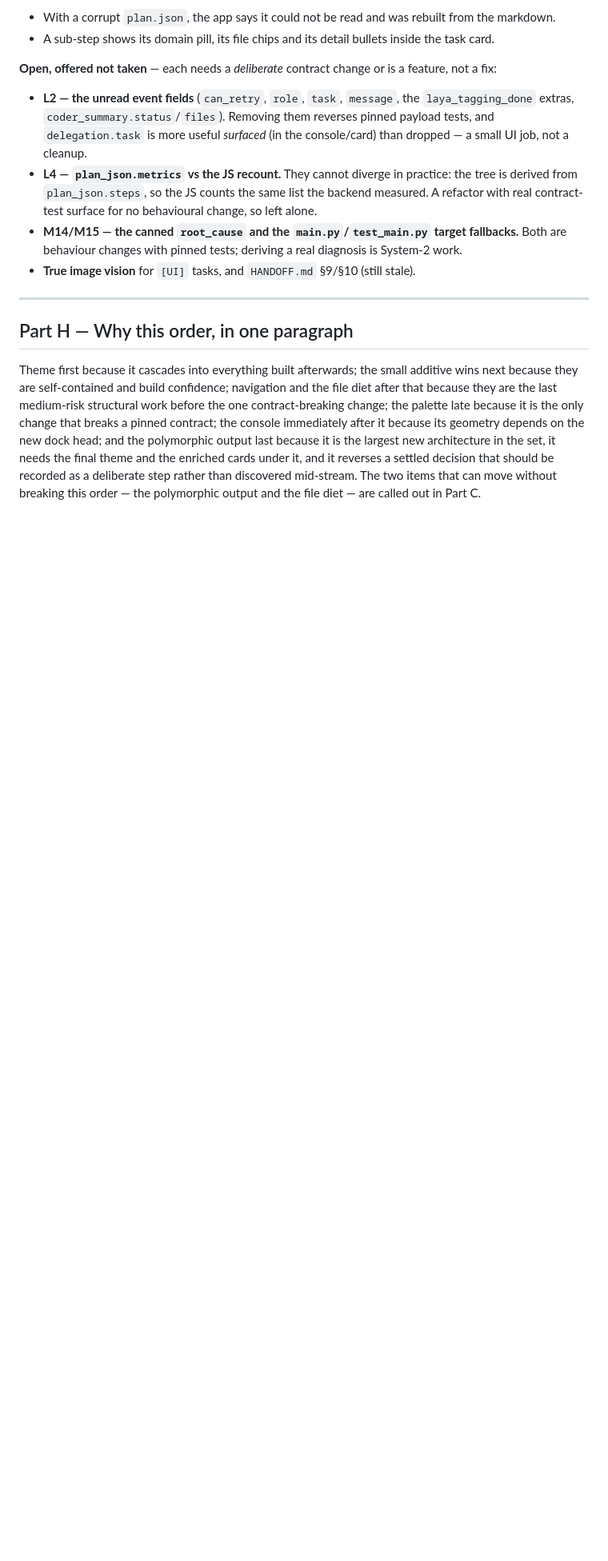
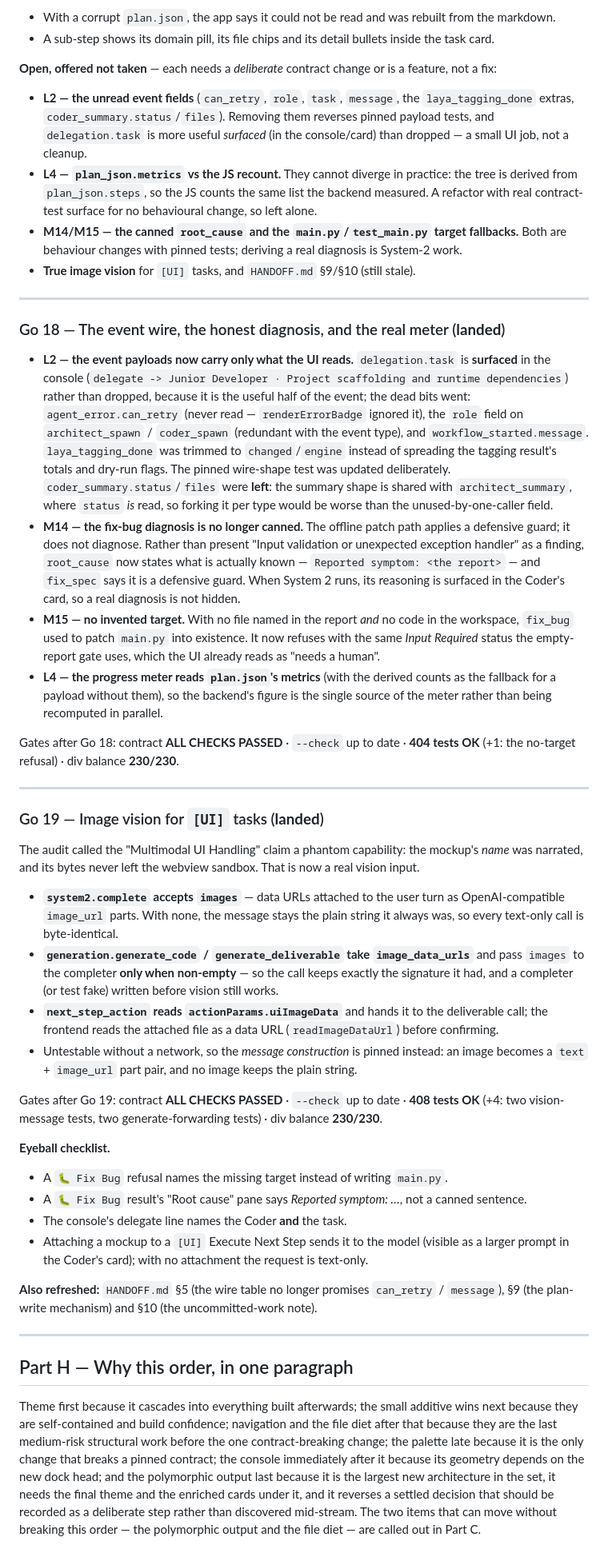
Before and after one commit to reedsha/aleth, a Markdown page: 3RD_POLISHING.md, the part around the change. Shown at 80% size. GitHub-like rendering; blank space fills up the shorter version.

Commit message:
Record the wire trim, vision input and handoff refresh

```diff
--- a/3RD_POLISHING.md
+++ b/3RD_POLISHING.md
@@ -1457,6 +1457,68 @@ Gates after Go 17: contract **ALL CHECKS PASSED** · bundle `--check` up to date
 
 ---
 
+### Go 18 — The event wire, the honest diagnosis, and the real meter (**landed**)
+
+- **L2 — the event payloads now carry only what the UI reads.** `delegation.task` is
+  **surfaced** in the console (`delegate -> Junior Developer · Project scaffolding and runtime
+  dependencies`) rather than dropped, because it is the useful half of the event; the dead
+  bits went: `agent_error.can_retry` (never read — `renderErrorBadge` ignored it), the
+  `role` field on `architect_spawn` / `coder_spawn` (redundant with the event type), and
+  `workflow_started.message`. `laya_tagging_done` was trimmed to `changed`/`engine` instead of
+  spreading the tagging result's totals and dry-run flags. The pinned wire-shape test was
+  updated deliberately. `coder_summary.status`/`files` were **left**: the summary shape is
+  shared with `architect_summary`, where `status` *is* read, so forking it per type would be
+  worse than the unused-by-one-caller field.
+- **M14 — the fix-bug diagnosis is no longer canned.** The offline patch path applies a
+  defensive guard; it does not diagnose. Rather than present "Input validation or unexpected
+  exception handler" as a finding, `root_cause` now states what is actually known —
+  `Reported symptom: <the report>` — and `fix_spec` says it is a defensive guard. When System 2
+  runs, its reasoning is surfaced in the Coder's card, so a real diagnosis is not hidden.
+- **M15 — no invented target.** With no file named in the report *and* no code in the
+  workspace, `fix_bug` used to patch `main.py` into existence. It now refuses with the same
+  *Input Required* status the empty-report gate uses, which the UI already reads as "needs a
+  human".
+- **L4 — the progress meter reads `plan.json`'s metrics** (with the derived counts as the
+  fallback for a payload without them), so the backend's figure is the single source of the
+  meter rather than being recomputed in parallel.
+
+Gates after Go 18: contract **ALL CHECKS PASSED** · `--check` up to date · **404 tests OK**
+(+1: the no-target refusal) · div balance **230/230**.
+
+---
+
+### Go 19 — Image vision for `[UI]` tasks (**landed**)
+
+The audit called the "Multimodal UI Handling" claim a phantom capability: the mockup's *name*
+was narrated, and its bytes never left the webview sandbox. That is now a real vision input.
+
+- **`system2.complete` accepts `images`** — data URLs attached to the user turn as
+  OpenAI-compatible `image_url` parts. With none, the message stays the plain string it always
+  was, so every text-only call is byte-identical.
+- **`generation.generate_code` / `generate_deliverable` take `image_data_urls`** and pass
+  `images` to the completer **only when non-empty** — so the call keeps exactly the signature it
+  had, and a completer (or test fake) written before vision still works.
+- **`next_step_action` reads `actionParams.uiImageData`** and hands it to the deliverable call;
+  the frontend reads the attached file as a data URL (`readImageDataUrl`) before confirming.
+- Untestable without a network, so the *message construction* is pinned instead: an image
+  becomes a `text` + `image_url` part pair, and no image keeps the plain string.
+
+Gates after Go 19: contract **ALL CHECKS PASSED** · `--check` up to date · **408 tests OK**
+(+4: two vision-message tests, two generate-forwarding tests) · div balance **230/230**.
+
+**Eyeball checklist.**
+
+- A `🐛 Fix Bug` refusal names the missing target instead of writing `main.py`.
+- A `🐛 Fix Bug` result's "Root cause" pane says *Reported symptom: …*, not a canned sentence.
+- The console's delegate line names the Coder **and** the task.
+- Attaching a mockup to a `[UI]` Execute Next Step sends it to the model (visible as a larger
+  prompt in the Coder's card); with no attachment the request is text-only.
+
+**Also refreshed:** `HANDOFF.md` §5 (the wire table no longer promises `can_retry` / `message`),
+§9 (the plan-write mechanism) and §10 (the uncommitted-work note).
+
+---
+
 ## Part H — Why this order, in one paragraph
 
 Theme first because it cascades into everything built afterwards; the small additive wins next
```
Also changed, not shown: HANDOFF.md (+22 -7 lines).
